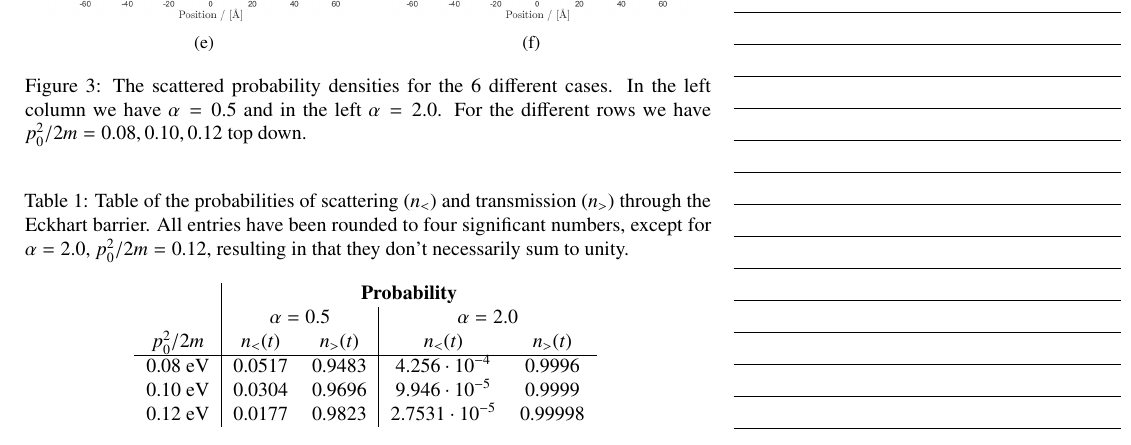
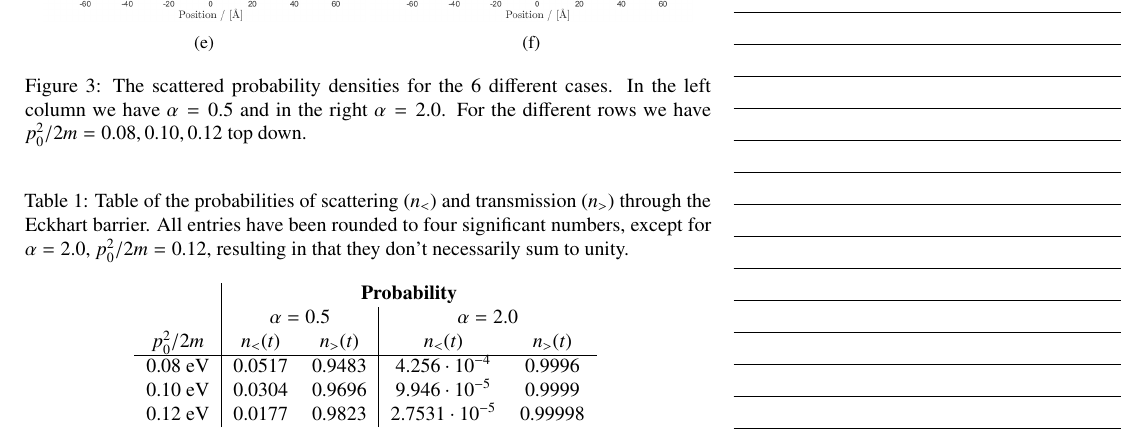
Before and after one commit to weery/FKA121_Homework3b, a LaTeX document (report/report.tex): part of page 7 of 11, cut so that both start at the same text. Compiled offline with pdfLaTeX.

Commit message:
Fixed typo in report.

```diff
--- a/report/report.tex
+++ b/report/report.tex
@@ -204,7 +204,7 @@ which
 	\label{fig:3_f}
 \end{subfigure}
 
-\caption{The scattered probability densities for the 6 different cases. In the left column we have $\alpha = 0.5$ and in the left $\alpha=2.0$. For the different rows we have $p_0^2/2m=0.08, 0.10, 0.12$ top down. }
+\caption{The scattered probability densities for the 6 different cases. In the left column we have $\alpha = 0.5$ and in the right $\alpha=2.0$. For the different rows we have $p_0^2/2m=0.08, 0.10, 0.12$ top down. }
 \label{fig:3}
 \end{figure}
 
```
